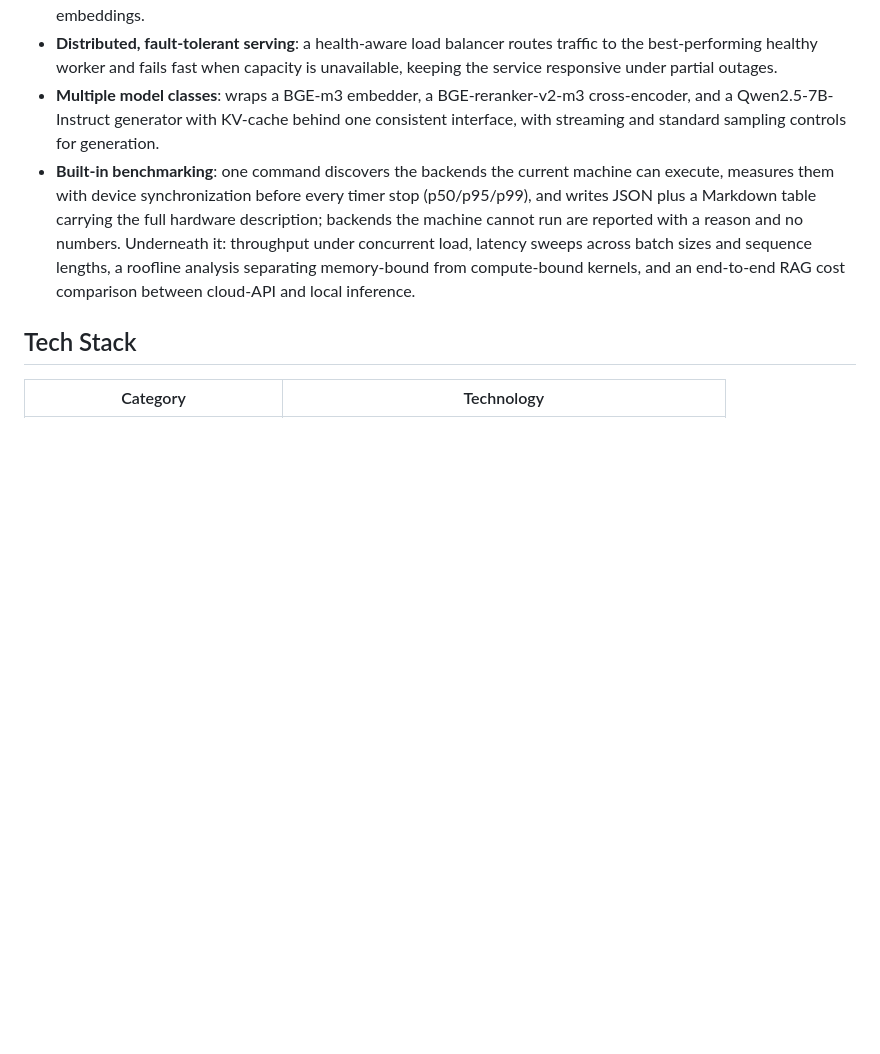
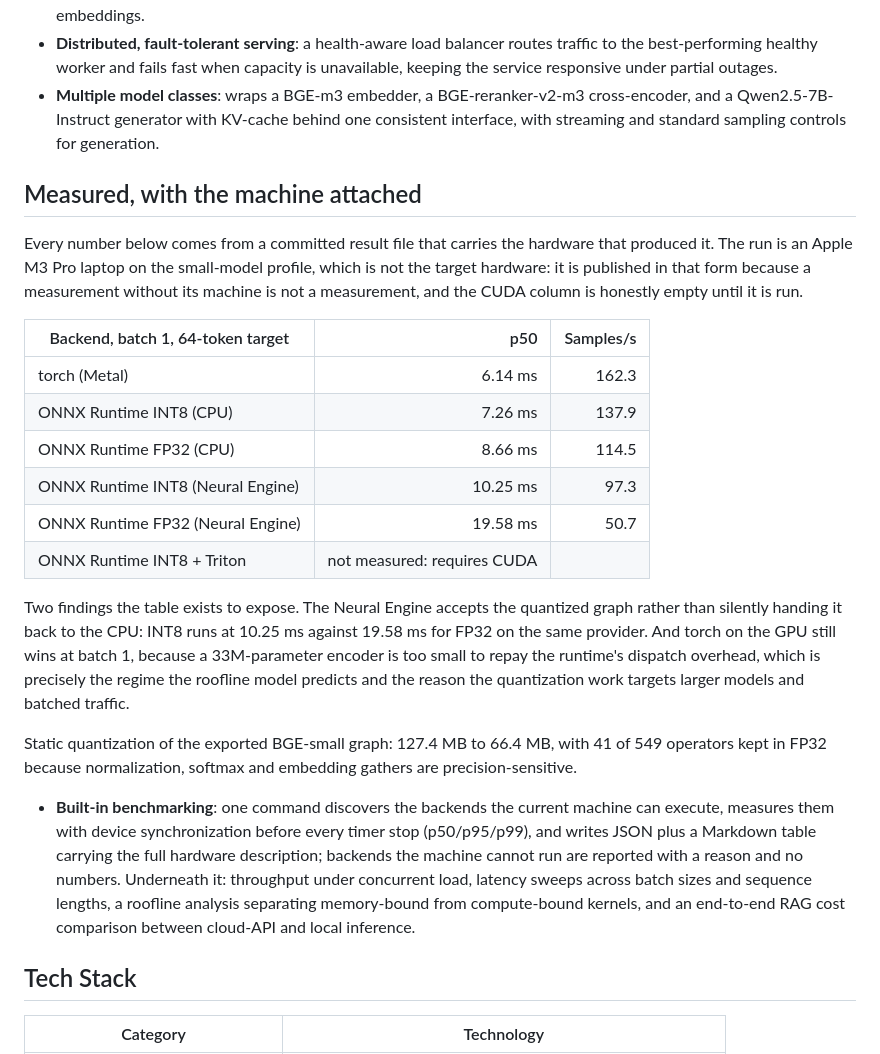
Before and after one commit to Ed0C97/portfolio, a Markdown page: projects/fast-inference.md, the part around the change. GitHub-like rendering; blank space fills up the shorter version.

Commit message:
docs(fast-inference): publish the measured table with its machine
The CV now quotes the INT8-versus-FP32 latency delta, so the project page
has to show where it comes from. The table states the laptop hardware and
leaves the CUDA row empty rather than estimating it, and names the two
findings it exists to expose: the Neural Engine accepts the quantized
graph, and torch still wins at batch 1 for a model this small.

```diff
--- a/projects/fast-inference.md
+++ b/projects/fast-inference.md
@@ -14,6 +14,23 @@ fast-inference serves embedding, reranking, and text-generation models behind a
 - **High-throughput request handling**: asynchronous dynamic batching coalesces concurrent requests into efficient GPU batches, with error fan-out to every waiting caller and drain-on-stop; a thread-safe pre-allocated tensor pool backs the torch embedding path, padding requests up to fixed length buckets so the hot path allocates nothing and the framework's per-shape planning caches stay warm; the pooled and unpooled paths produce bit-identical embeddings.
 - **Distributed, fault-tolerant serving**: a health-aware load balancer routes traffic to the best-performing healthy worker and fails fast when capacity is unavailable, keeping the service responsive under partial outages.
 - **Multiple model classes**: wraps a BGE-m3 embedder, a BGE-reranker-v2-m3 cross-encoder, and a Qwen2.5-7B-Instruct generator with KV-cache behind one consistent interface, with streaming and standard sampling controls for generation.
+## Measured, with the machine attached
+
+Every number below comes from a committed result file that carries the hardware that produced it. The run is an Apple M3 Pro laptop on the small-model profile, which is not the target hardware: it is published in that form because a measurement without its machine is not a measurement, and the CUDA column is honestly empty until it is run.
+
+| Backend, batch 1, 64-token target | p50 | Samples/s |
+|---|---:|---:|
+| torch (Metal) | 6.14 ms | 162.3 |
+| ONNX Runtime INT8 (CPU) | 7.26 ms | 137.9 |
+| ONNX Runtime FP32 (CPU) | 8.66 ms | 114.5 |
+| ONNX Runtime INT8 (Neural Engine) | 10.25 ms | 97.3 |
+| ONNX Runtime FP32 (Neural Engine) | 19.58 ms | 50.7 |
+| ONNX Runtime INT8 + Triton | not measured: requires CUDA | |
+
+Two findings the table exists to expose. The Neural Engine accepts the quantized graph rather than silently handing it back to the CPU: INT8 runs at 10.25 ms against 19.58 ms for FP32 on the same provider. And torch on the GPU still wins at batch 1, because a 33M-parameter encoder is too small to repay the runtime's dispatch overhead, which is precisely the regime the roofline model predicts and the reason the quantization work targets larger models and batched traffic.
+
+Static quantization of the exported BGE-small graph: 127.4 MB to 66.4 MB, with 41 of 549 operators kept in FP32 because normalization, softmax and embedding gathers are precision-sensitive.
+
 - **Built-in benchmarking**: one command discovers the backends the current machine can execute, measures them with device synchronization before every timer stop (p50/p95/p99), and writes JSON plus a Markdown table carrying the full hardware description; backends the machine cannot run are reported with a reason and no numbers. Underneath it: throughput under concurrent load, latency sweeps across batch sizes and sequence lengths, a roofline analysis separating memory-bound from compute-bound kernels, and an end-to-end RAG cost comparison between cloud-API and local inference.
 
 ## Tech Stack
```
